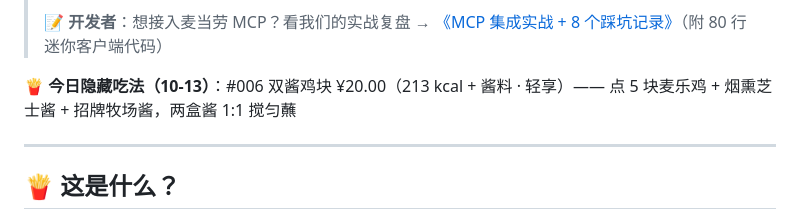
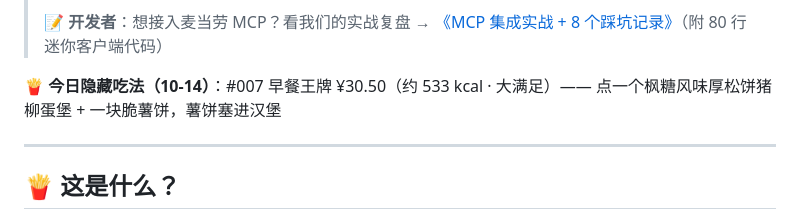
Before and after one commit to Reak-Z/mcd-secret-menu-lab, a Markdown page: README.md, the part around the change. Rendered like a GitHub page.

Commit message:
chore(recipe): 10-14 今日隐藏吃法 #007 早餐王牌 ¥30.50

```diff
--- a/README.md
+++ b/README.md
@@ -19,7 +19,7 @@
 > 📝 **开发者**：想接入麦当劳 MCP？看我们的实战复盘 → [《MCP 集成实战 + 8 个踩坑记录》](docs/mcp-in-action.md)（附 80 行迷你客户端代码）
 
 <!-- DAILY-RECIPE:START -->
-🍟 **今日隐藏吃法（10-13）**：#006 双酱鸡块 ¥20.00（213 kcal + 酱料 · 轻享）—— 点 5 块麦乐鸡 + 烟熏芝士酱 + 招牌牧场酱，两盒酱 1:1 搅匀蘸
+🍟 **今日隐藏吃法（10-14）**：#007 早餐王牌 ¥30.50（约 533 kcal · 大满足）—— 点一个枫糖风味厚松饼猪柳蛋堡 + 一块脆薯饼，薯饼塞进汉堡
 <!-- DAILY-RECIPE:END -->
 
 ---
```
